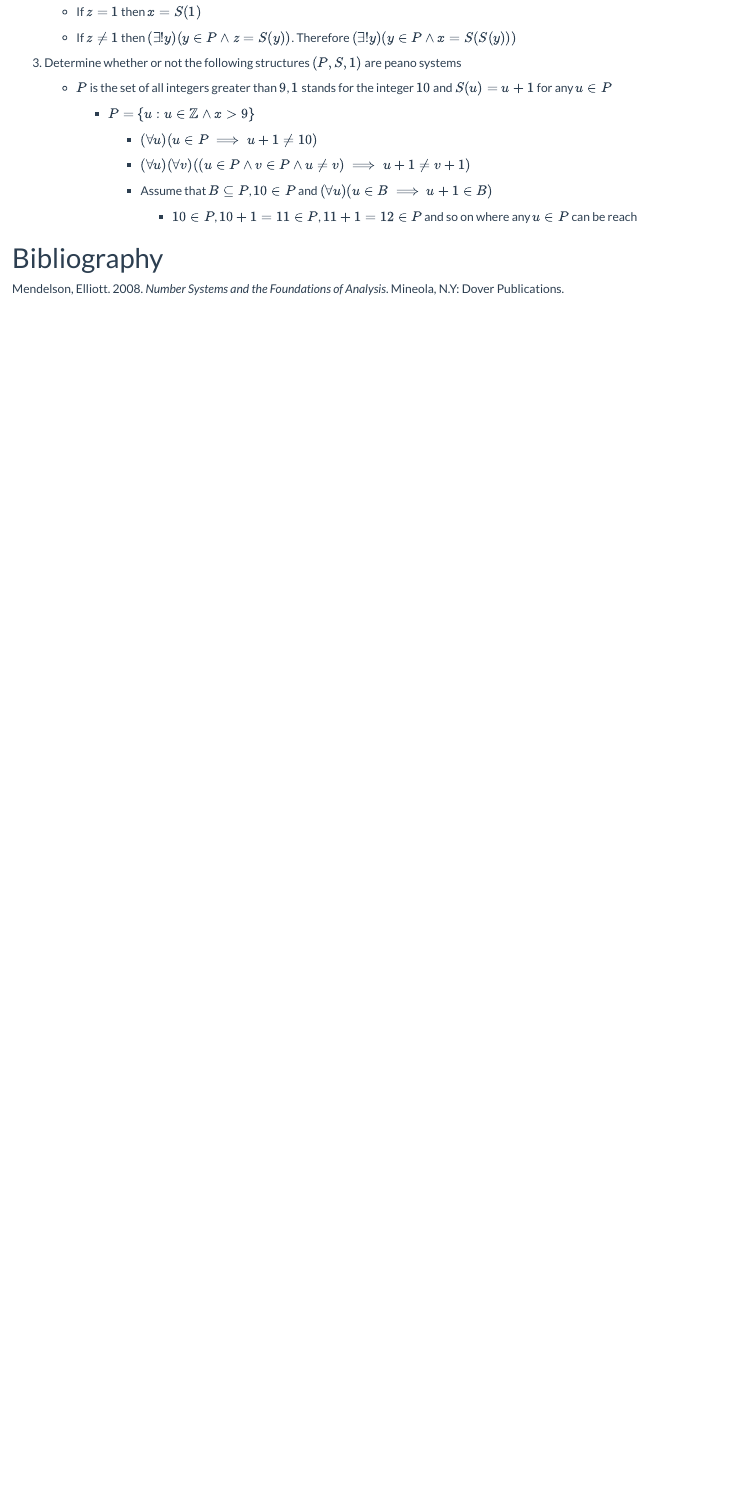
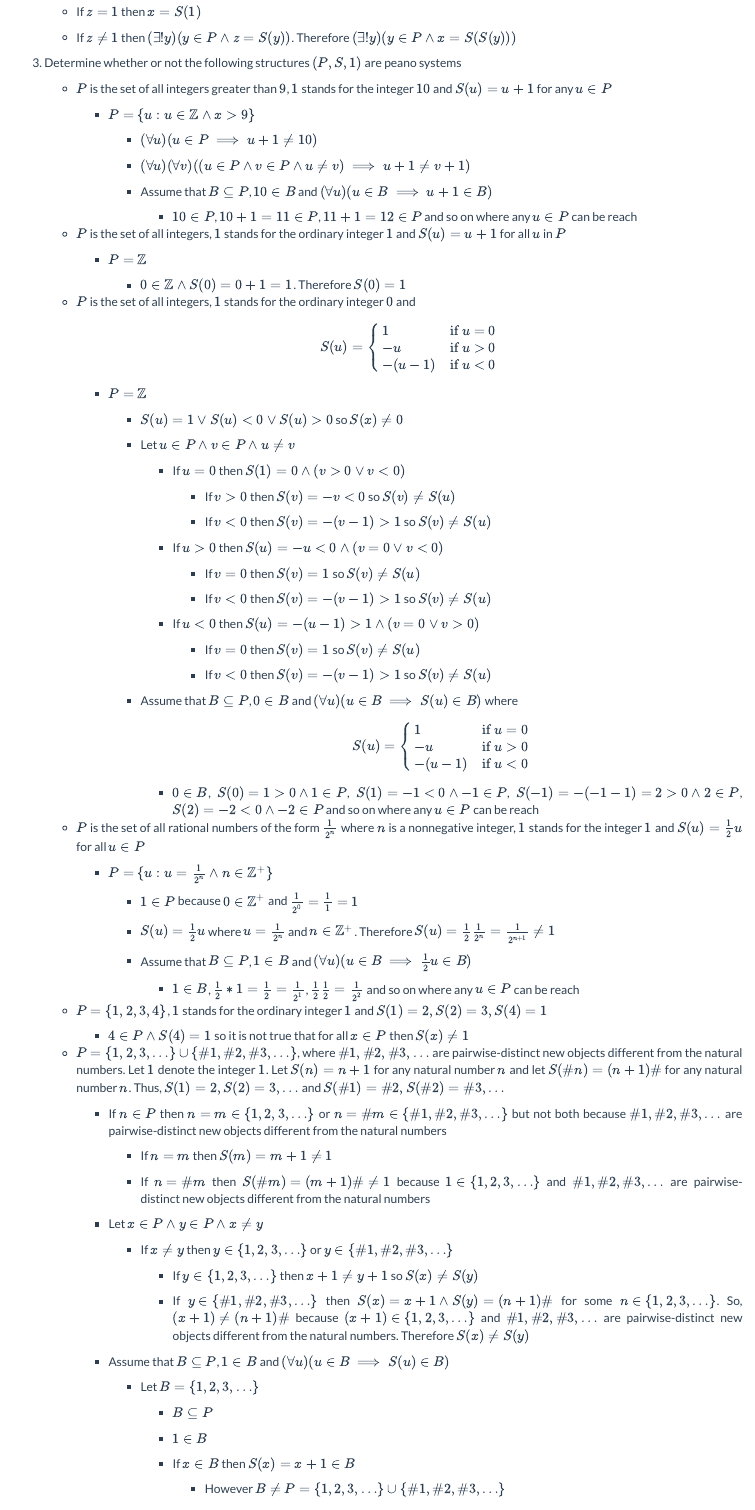
Before and after one commit to vedoa/number_systems, an R Markdown document (002_natural_numbers.Rmd): the page in a window 1100 px wide, from 2730 px down before the commit and from 2750 px down after it, so that both start at the same text. The pictures show the output file 002_natural_numbers.html that the author committed with the source, opened offline.

Commit message:
"Update"

```diff
--- a/002_natural_numbers.Rmd
+++ b/002_natural_numbers.Rmd
@@ -199,7 +199,99 @@ Let $B = \{x: x \in P \land S(x) \neq x \}$
 
             + $(\forall u)(\forall v)((u \in P \land v \in P \land u \neq v) \implies u + 1 \neq v + 1)$
 
-            + Assume that $B \subseteq P$, $10 \in P$ and $(\forall u)(u \in B \implies u + 1 \in B)$
+            + Assume that $B \subseteq P$, $10 \in B$ and $(\forall u)(u \in B \implies u + 1 \in B)$
                 + $10 \in P$, $10 + 1 = 11 \in P$, $11 + 1 = 12 \in P$ and so on where any $u \in P$ can be reach
 
+    + $P$ is the set of all integers, $1$ stands for the ordinary integer $1$ and $S(u) = u + 1$ for all $u$ in $P$
+
+        + $P = \mathbb{Z}$
+
+            + $0 \in \mathbb{Z} \land S(0) = 0 + 1 = 1$. Therefore $S(0) = 1$
+
+    + $P$ is the set of all integers, $1$ stands for the ordinary integer $0$ and $$S(u) = \begin{cases}
+    1        & \text{if } u = 0 \\
+    -u       & \text{if } u > 0 \\
+    -(u - 1) & \text{if } u < 0
+    \end{cases}$$
+
+        + $P = \mathbb{Z}$
+
+            + $S(u) = 1 \lor S(u) < 0 \lor S(u) > 0$ so $S(x) \neq 0$
+
+            + Let $u \in P \land v \in P \land u \neq v$
+
+                + If $u = 0$ then $S(1) = 0 \land (v > 0  \lor v < 0)$
+
+                    + If $v > 0$ then $S(v) = -v < 0$ so $S(v) \neq S(u)$
+
+                    + If $v < 0$ then $S(v) = -(v-1) > 1$ so $S(v) \neq S(u)$
+
+                + If $u > 0$ then $S(u) = -u < 0 \land (v = 0  \lor v < 0)$
+
+                    + If $v = 0$ then $S(v) = 1$ so $S(v) \neq S(u)$
+
+                    + If $v < 0$ then $S(v) = -(v-1) > 1$ so $S(v) \neq S(u)$
+
+                + If $u < 0$ then $S(u) = -(u - 1) > 1 \land (v = 0  \lor v > 0)$
+
+                    + If $v = 0$ then $S(v) = 1$ so $S(v) \neq S(u)$
+
+                    + If $v < 0$ then $S(v) = -(v-1) > 1$ so $S(v) \neq S(u)$
+
+            + Assume that $B \subseteq P$, $0 \in B$ and $(\forall u)(u \in B \implies S(u)  \in B)$ where $$S(u) = \begin{cases}
+    1        & \text{if } u = 0 \\
+    -u       & \text{if } u > 0 \\
+    -(u - 1) & \text{if } u < 0
+    \end{cases}$$
+
+                + $0 \in B$, $S(0) = 1 > 0 \land 1 \in P$, $S(1) = -1 < 0 \land -1 \in P$,  $S(-1) = -(-1 - 1) = 2 > 0 \land 2 \in P$, $S(2) = -2 < 0 \land -2 \in P$ and so on where any $u \in P$ can be reach
+
+    + $P$ is the set of all rational numbers of the form $\frac{1}{2^n}$ where $n$ is a nonnegative integer, $1$ stands for the integer $1$ and $S(u) = \frac{1}{2}u$ for all $u \in P$
+
+        + $P = \{u: u = \frac{1}{2^n} \land n \in \mathbb{Z^+}\}$
+
+            + $1 \in P$ because $0 \in \mathbb{Z^+}$ and $\frac{1}{2^0} = \frac{1}{1} = 1$
+
+            + $S(u) = \frac{1}{2}u$ where $u = \frac{1}{2^n}$ and $n \in \mathbb{Z^+}$. Therefore $S(u) = \frac{1}{2} \frac{1}{2^n} = \frac{1}{2^{n + 1}} \neq 1$
+
+            + Assume that $B \subseteq P$, $1 \in B$ and $(\forall u)(u \in B \implies \frac{1}{2}u \in B)$
+
+                + $1 \in B$, $\frac{1}{2} * 1 = \frac{1}{2} = \frac{1}{2^1}$, $\frac{1}{2} \frac{1}{2} = \frac{1}{2^2}$ and so on where any $u \in P$ can be reach
+
+    + $P = \{ 1,2,3,4 \}$, $1$ stands for the ordinary integer $1$ and $S(1) = 2, S(2) = 3, S(4) = 1$
+
+        + $4 \in P \land S(4) = 1$ so it is not true that for all $x \in P$ then $S(x) \neq 1$
+
+    + $P = \{ 1,2,3, \ldots \} \cup \{ \#1,\#2,\#3, \ldots \}$, where $\#1,\#2,\#3, \ldots$ are pairwise-distinct new objects different from the natural numbers. Let $1$ denote the integer $1$. Let $S(n) = n + 1$ for any natural number $n$ and let $S(\#n) = (n + 1)\#$ for any natural number $n$. Thus, $S(1) = 2, S(2) = 3, \ldots$ and $S(\#1) = \#2, S(\#2) = \#3, \ldots$
+
+        + If $n \in P$ then $n = m \in \{ 1,2,3, \ldots \}$ or $n = \#m \in \{ \#1,\#2,\#3, \ldots \}$ but not both because $\#1,\#2,\#3, \ldots$ are pairwise-distinct new objects different from the natural numbers
+
+            + If $n = m$ then $S(m) = m + 1 \neq 1$
+
+            + If $n = \#m$ then $S(\#m) = (m + 1)\# \neq 1$ because $1 \in \{ 1,2,3, \ldots \}$ and $\#1,\#2,\#3, \ldots$ are pairwise-distinct new objects different from the natural numbers
+
+        + Let $x \in P \land y \in P \land x \neq y$
+
+            + If $x \neq y$ then $y \in \{ 1,2,3, \ldots \}$ or $y \in \{ \#1,\#2,\#3, \ldots \}$
+
+                + If $y \in \{ 1,2,3, \ldots \}$ then $x + 1 \neq y + 1$ so $S(x) \neq S(y)$
+
+                + If $y \in \{ \#1,\#2,\#3, \ldots \}$ then $S(x) = x + 1 \land S(y) = (n + 1)\#$ for some $n \in \{ 1,2,3, \ldots \}$. So, $(x + 1) \neq (n + 1)\#$ because $(x + 1) \in \{ 1,2,3, \ldots \}$ and $\#1,\#2,\#3, \ldots$ are pairwise-distinct new objects different from the natural numbers. Therefore $S(x) \neq S(y)$
+
+        + Assume that $B \subseteq P$, $1 \in B$ and $(\forall u)(u \in B \implies S(u) \in B)$
+
+            + Let $B = \{ 1,2,3, \ldots \}$
+
+                + $B \subseteq P$
+
+                + $1 \in B$
+
+                + If $x \in B$ then $S(x) = x + 1 \in B$
+
+                    + However $B \neq P = \{ 1,2,3, \ldots \} \cup \{ \#1,\#2,\#3, \ldots \}$
+
+## The iteration theorem
+
+
+
 # Bibliography
```
Also changed, not shown: 002_natural_numbers.html.
